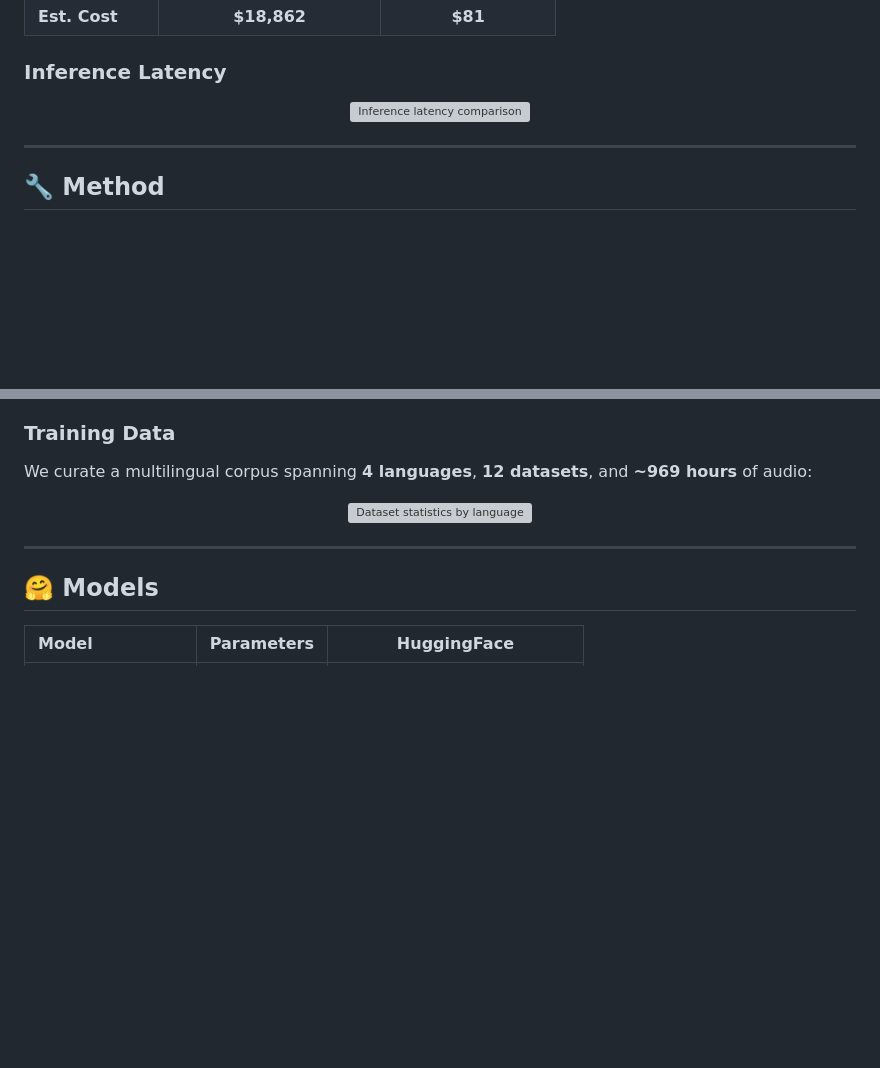
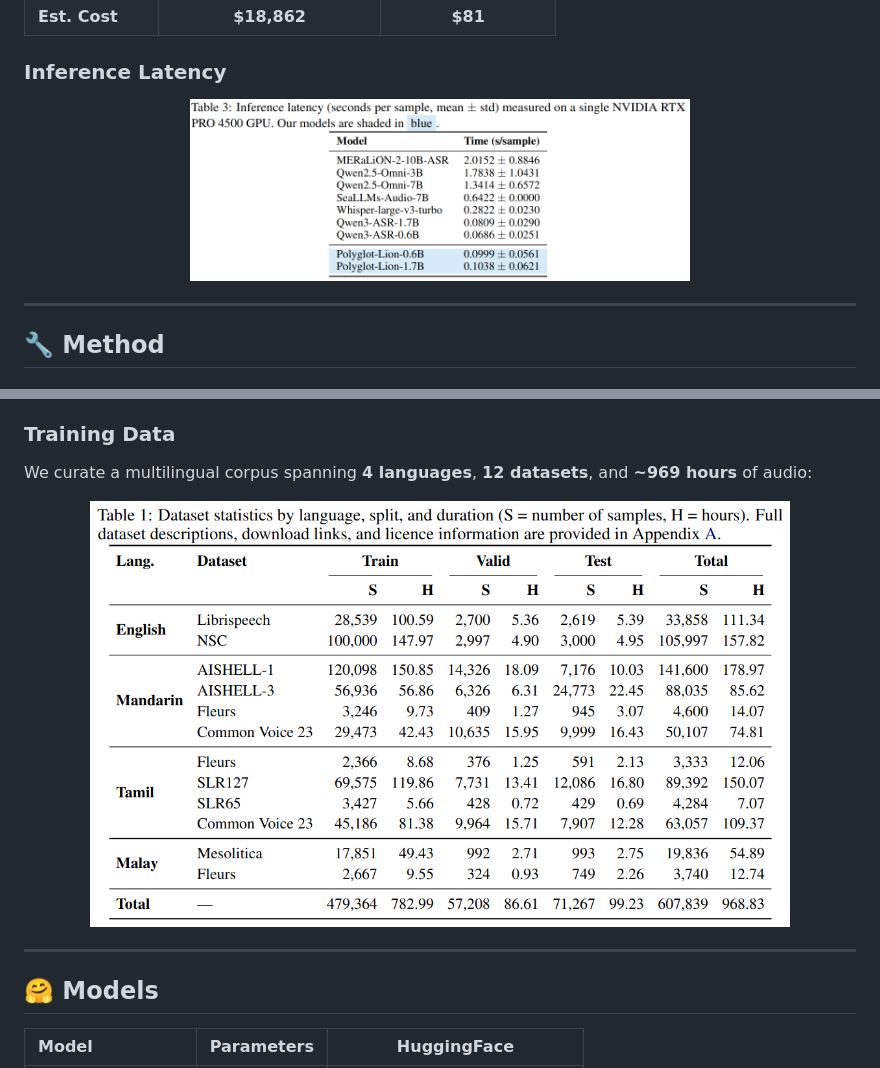
Before and after one commit to knoveleng/polyglot-lion, a Markdown page: README.md, 2 parts joined by grey strips. GitHub-like rendering; blank space fills up the shorter version; grey boxes are pictures that could not be loaded.

Commit message:
fix: correct urls to assets

```diff
--- a/README.md
+++ b/README.md
@@ -67,7 +68,7 @@ Polyglot-Lion achieves comparable quality at a **fraction of the cost**:
 ### Inference Latency
 
 <div align="center">
-<img src="assets/speed-comparison.png" alt="Inference latency comparison" width="500"/>
+<img src="docs/assets/speed-comparison.png" alt="Inference latency comparison" width="500"/>
 </div>
 
 ---
@@ -86,7 +87,7 @@ To handle severe class imbalance across languages and datasets, we introduce a *
 We curate a multilingual corpus spanning **4 languages**, **12 datasets**, and **~969 hours** of audio:
 
 <div align="center">
-<img src="assets/dataset-stats.png" alt="Dataset statistics by language" width="700"/>
+<img src="docs/assets/dataset-stats.png" alt="Dataset statistics by language" width="700"/>
 </div>
 
 ---
```
Also changed, not shown: other parts of README.md (+4 -3 lines).
